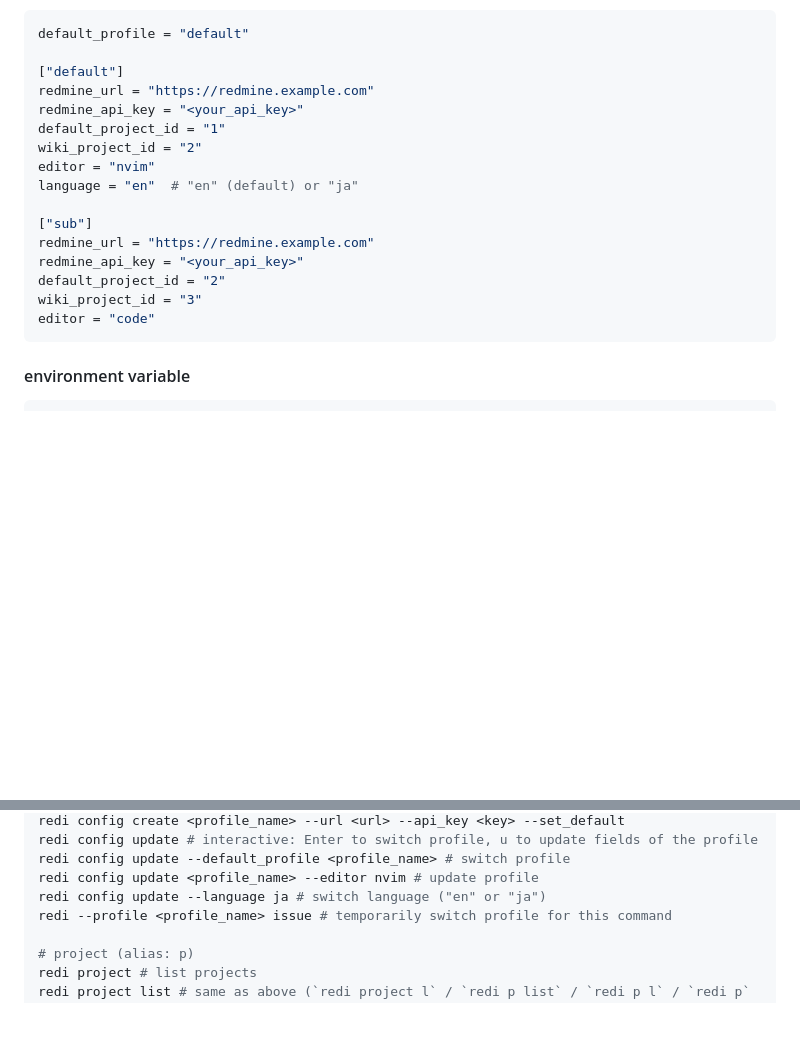
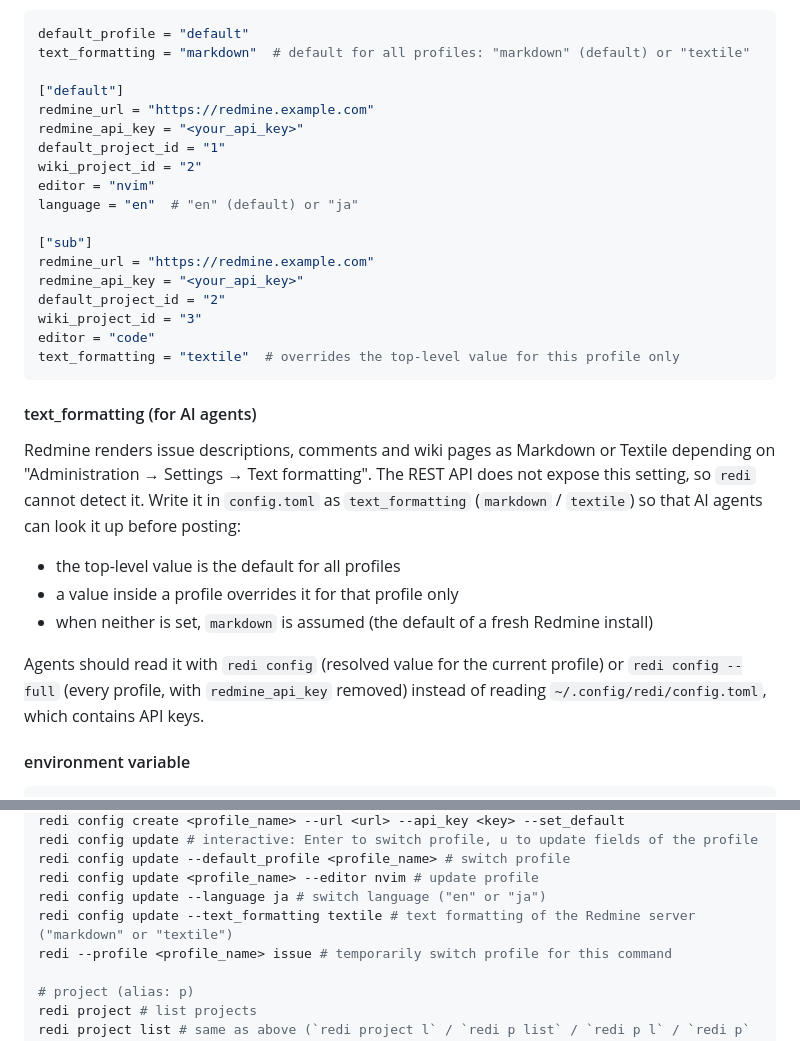
Before and after one commit to kawagh/redi, a Markdown page: README.md, 2 parts joined by grey strips. GitHub-like rendering; blank space fills up the shorter version.

Commit message:
docs: text_formatting の設定と AI エージェントからの参照方法を追記する
API キーを含む config.toml を直接読ませず、`redi config` 経由で記法を
確認してから投稿するようスキルに明記する。

````diff
--- a/README.md
+++ b/README.md
@@ -47,6 +47,7 @@ You can also create profile by `redi config create`, and update profile by `redi
 
 ```toml
 default_profile = "default"
+text_formatting = "markdown"  # default for all profiles: "markdown" (default) or "textile"
 
 ["default"]
 redmine_url = "https://redmine.example.com"
@@ -62,7 +63,23 @@ redmine_api_key = "<your_api_key>"
 default_project_id = "2"
 wiki_project_id = "3"
 editor = "code"
+text_formatting = "textile"  # overrides the top-level value for this profile only
 ```
+
+#### text_formatting (for AI agents)
+
+Redmine renders issue descriptions, comments and wiki pages as Markdown or Textile depending on
+"Administration → Settings → Text formatting". The REST API does not expose this setting, so
+`redi` cannot detect it. Write it in `config.toml` as `text_formatting` (`markdown` / `textile`)
+so that AI agents can look it up before posting:
+
+- the top-level value is the default for all profiles
+- a value inside a profile overrides it for that profile only
+- when neither is set, `markdown` is assumed (the default of a fresh Redmine install)
+
+Agents should read it with `redi config` (resolved value for the current profile) or
+`redi config --full` (every profile, with `redmine_api_key` removed) instead of reading
+`~/.config/redi/config.toml`, which contains API keys.
 
 #### environment variable
 
@@ -135,6 +152,7 @@ redi config update # interactive: Enter to switch profile, u to update fields of
 redi config update --default_profile <profile_name> # switch profile
 redi config update <profile_name> --editor nvim # update profile
 redi config update --language ja # switch language ("en" or "ja")
+redi config update --text_formatting textile # text formatting of the Redmine server ("markdown" or "textile")
 redi --profile <profile_name> issue # temporarily switch profile for this command
 
 # project (alias: p)
````
Also changed, not shown: skills/redmine-redi/SKILL.md (+26 -0 lines).
